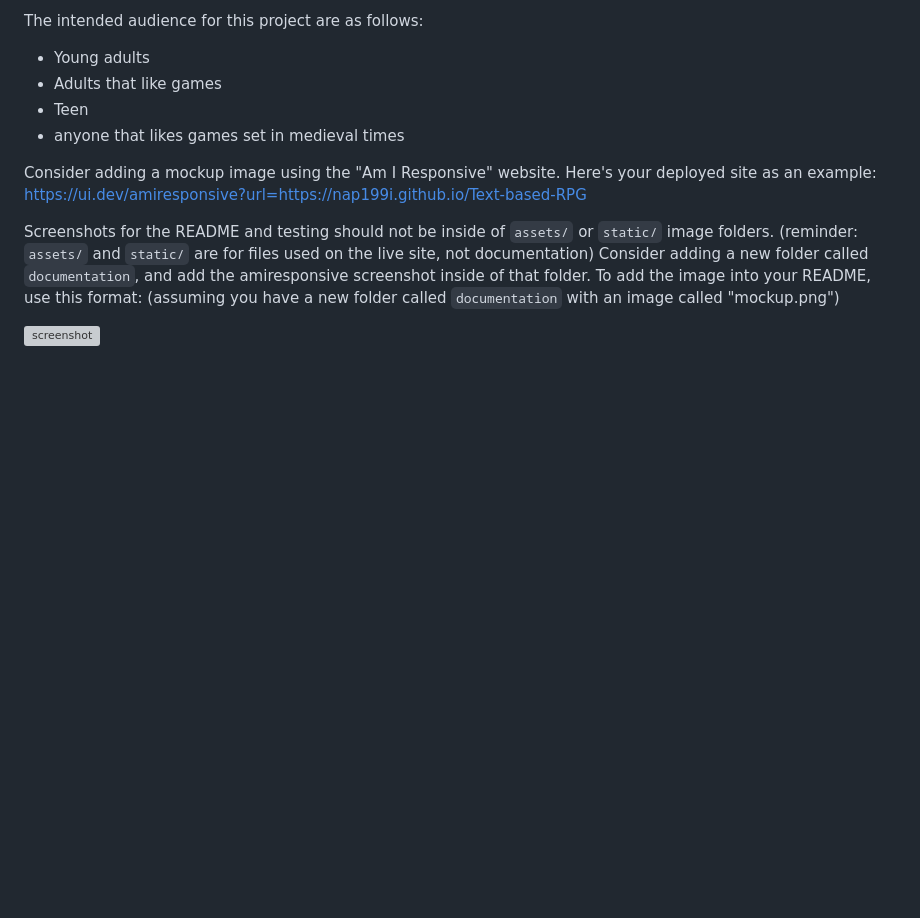
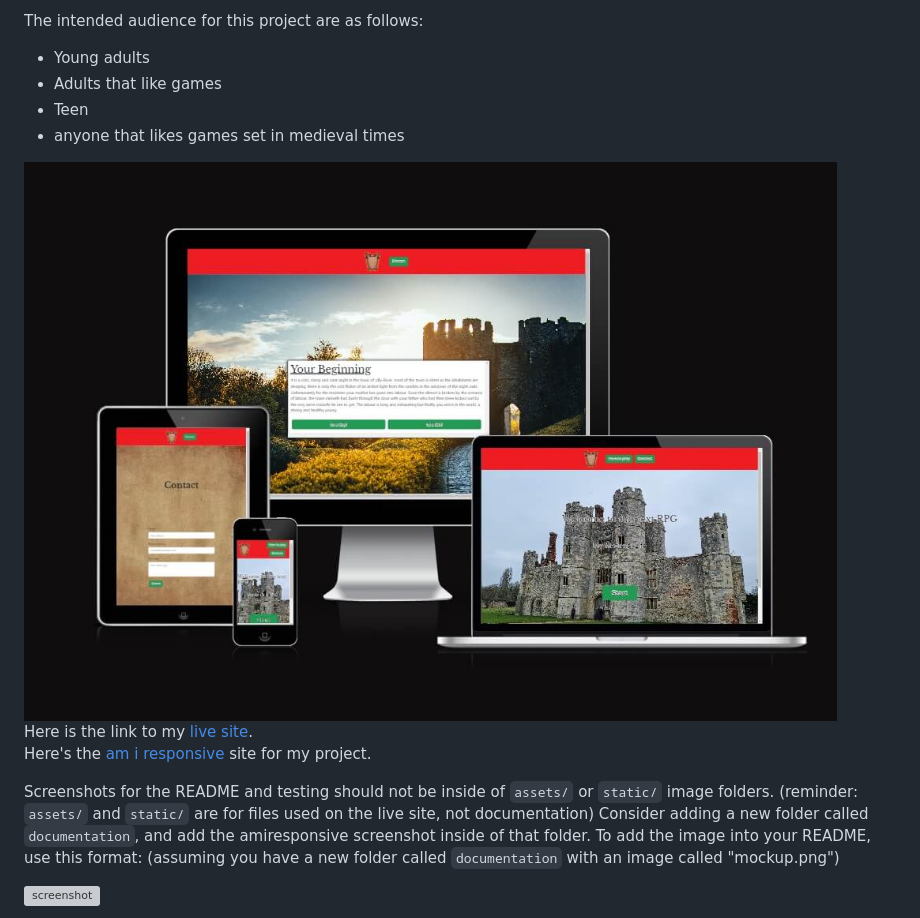
Before and after one commit to Nap199I/Text-based-RPG, a Markdown page: README.md, the part around the change. Drawn GitHub-style; blank space fills up the shorter version; grey boxes are pictures that could not be loaded.

Commit message:
Add screenshot links to live and am i responsive

```diff
--- a/README.md
+++ b/README.md
@@ -11,9 +11,9 @@ The intended audience for this project are as follows:
 * Teen
 * anyone that likes games set in medieval times
 
-Consider adding a mockup image using the "Am I Responsive" website.
-Here's your deployed site as an example:
-https://ui.dev/amiresponsive?url=https://nap199i.github.io/Text-based-RPG
+![screenshot](documentation/readme/am-i-responsive.jpg)
+Here is the link to my [live site](https://nap199i.github.io/Text-based-RPG/).
+Here's the [am i responsive](https://ui.dev/amiresponsive?url=https://nap199i.github.io/Text-based-RPG) site for my project.
 
 Screenshots for the README and testing should not be inside of `assets/` or `static/` image folders.
 (reminder: `assets/` and `static/` are for files used on the live site, not documentation)
```
